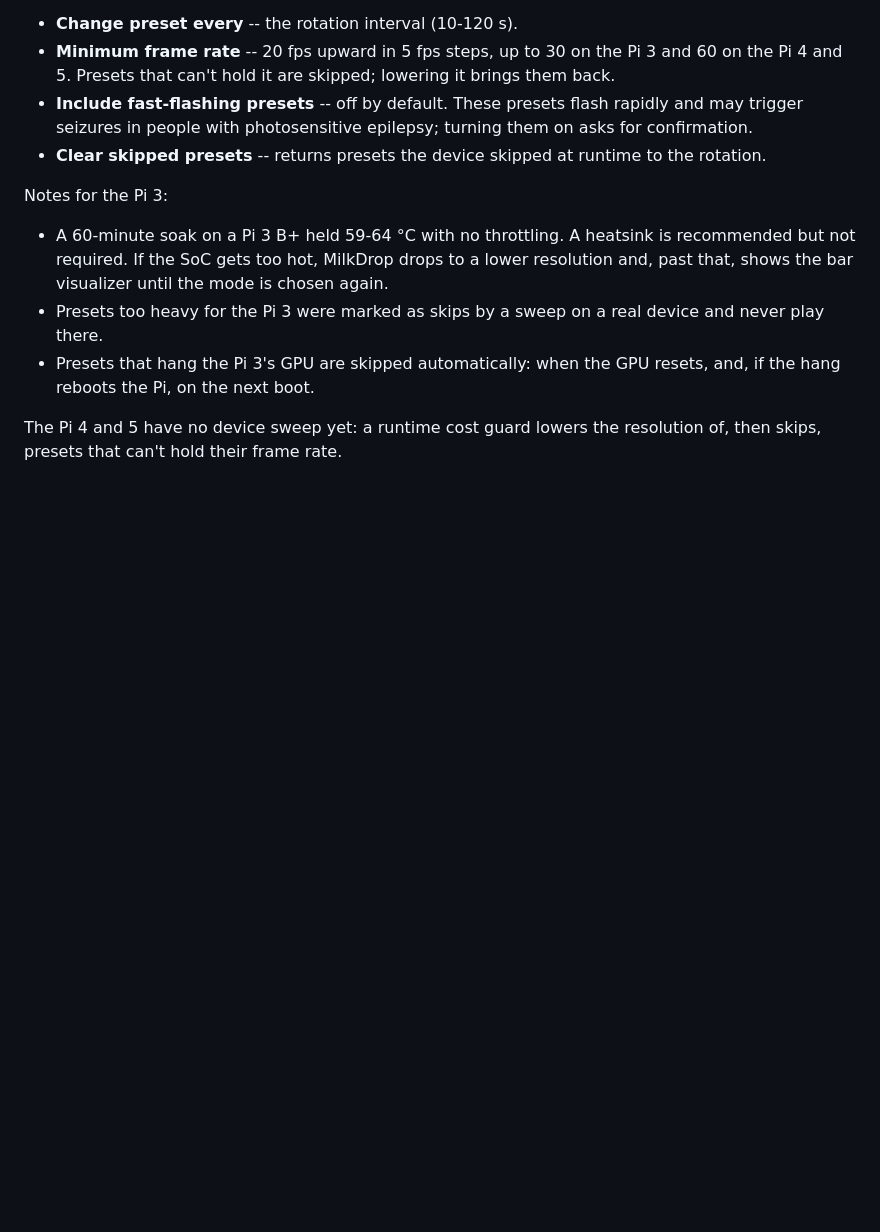
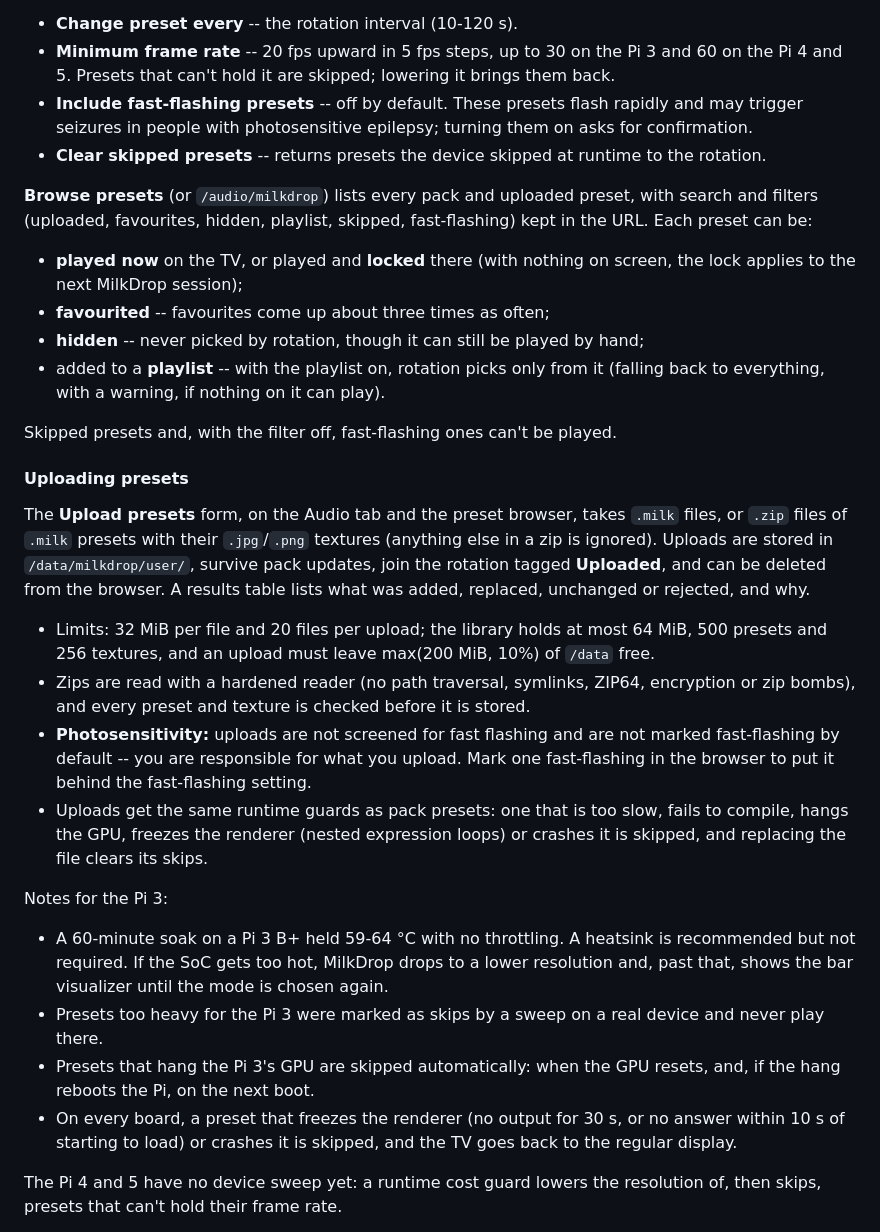
Before and after one commit to bbangert/universal_proxy, a Markdown page: README.md, the part around the change. Drawn GitHub-style; blank space fills up the shorter version.

Commit message:
Document MilkDrop preset browsing, selection and uploads in the README
Covers the preset browser and selection modes, upload formats and limits, the photosensitivity responsibility for uploads, and the hang/crash skips.

Co-Authored-By: Claude Opus 5.5 <noreply@anthropic.com>

```diff
--- a/README.md
+++ b/README.md
@@ -280,6 +280,43 @@ pack status and sets:
 - **Clear skipped presets** -- returns presets the device skipped at runtime
   to the rotation.
 
+**Browse presets** (or `/audio/milkdrop`) lists every pack and uploaded
+preset, with search and filters (uploaded, favourites, hidden, playlist,
+skipped, fast-flashing) kept in the URL. Each preset can be:
+
+- **played now** on the TV, or played and **locked** there (with nothing on
+  screen, the lock applies to the next MilkDrop session);
+- **favourited** -- favourites come up about three times as often;
+- **hidden** -- never picked by rotation, though it can still be played by
+  hand;
+- added to a **playlist** -- with the playlist on, rotation picks only from it
+  (falling back to everything, with a warning, if nothing on it can play).
+
+Skipped presets and, with the filter off, fast-flashing ones can't be played.
+
+#### Uploading presets
+
+The **Upload presets** form, on the Audio tab and the preset browser, takes
+`.milk` files, or `.zip` files of `.milk` presets with their `.jpg`/`.png`
+textures (anything else in a zip is ignored). Uploads are stored in
+`/data/milkdrop/user/`, survive pack updates, join the rotation tagged
+**Uploaded**, and can be deleted from the browser. A results table lists what
+was added, replaced, unchanged or rejected, and why.
+
+- Limits: 32 MiB per file and 20 files per upload; the library holds at most
+  64 MiB, 500 presets and 256 textures, and an upload must leave
+  max(200 MiB, 10%) of `/data` free.
+- Zips are read with a hardened reader (no path traversal, symlinks, ZIP64,
+  encryption or zip bombs), and every preset and texture is checked before it
+  is stored.
+- **Photosensitivity:** uploads are not screened for fast flashing and are not
+  marked fast-flashing by default -- you are responsible for what you upload.
+  Mark one fast-flashing in the browser to put it behind the fast-flashing
+  setting.
+- Uploads get the same runtime guards as pack presets: one that is too slow,
+  fails to compile, hangs the GPU, freezes the renderer (nested expression
+  loops) or crashes it is skipped, and replacing the file clears its skips.
+
 Notes for the Pi 3:
 
 - A 60-minute soak on a Pi 3 B+ held 59-64 °C with no throttling. A heatsink
@@ -290,6 +327,9 @@ Notes for the Pi 3:
   device and never play there.
 - Presets that hang the Pi 3's GPU are skipped automatically: when the GPU
   resets, and, if the hang reboots the Pi, on the next boot.
+- On every board, a preset that freezes the renderer (no output for 30 s, or
+  no answer within 10 s of starting to load) or crashes it is skipped, and the
+  TV goes back to the regular display.
 
 The Pi 4 and 5 have no device sweep yet: a runtime cost guard lowers the
 resolution of, then skips, presets that can't hold their frame rate.
```
